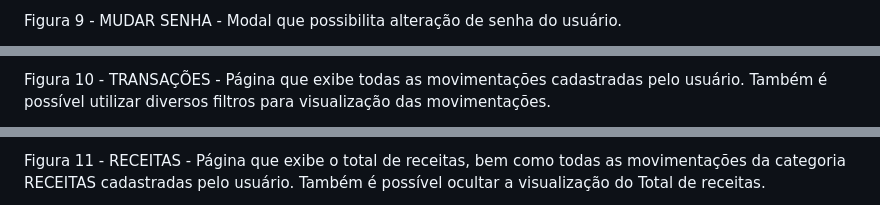
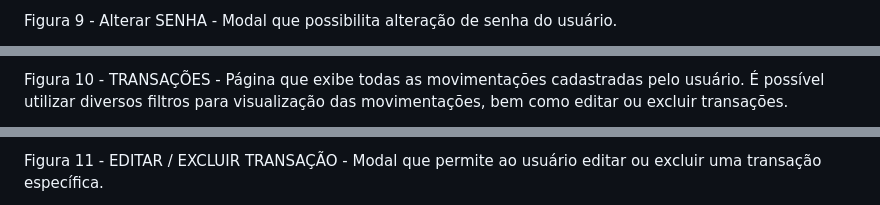
Before and after one commit to ICEI-PUC-Minas-PMV-ADS/pmv-ads-2023-2-e1-proj-web-t5-finanfy, a Markdown page: documentos/04-Projeto de Interface.md, 3 parts joined by grey strips. Drawn GitHub-style.

```diff
--- a/documentos/04-Projeto de Interface.md
+++ b/documentos/04-Projeto de Interface.md
@@ -53,3 +53,3 @@ Figura 8 - PERFIL - Modal de perfil do usuário, que exibe as informações de c
 
-Figura 9 - MUDAR SENHA - Modal que possibilita alteração de senha do usuário.
+Figura 9 - Alterar SENHA - Modal que possibilita alteração de senha do usuário.
 
@@ -57,3 +57,3 @@ Figura 9 - MUDAR SENHA - Modal que possibilita alteração de senha do usuário.
 
-Figura 10 - TRANSAÇÕES - Página que exibe todas as movimentações cadastradas pelo usuário. Também é possível utilizar diversos filtros para visualização das movimentações.
+Figura 10 - TRANSAÇÕES - Página que exibe todas as movimentações cadastradas pelo usuário. É possível utilizar diversos filtros para visualização das movimentações, bem como editar ou excluir transações.
 
@@ -61,3 +61,3 @@ Figura 10 - TRANSAÇÕES - Página que exibe todas as movimentações cadastrada
 
-Figura 11 - RECEITAS - Página que exibe o total de receitas, bem como todas as movimentações da categoria RECEITAS cadastradas pelo usuário. Também é possível ocultar a visualização do Total de receitas.
+Figura 11 - EDITAR / EXCLUIR TRANSAÇÃO - Modal que permite ao usuário editar ou excluir uma transação específica.
 
```
Also changed, not shown: other parts of documentos/04-Projeto de Interface.md (+25 -21 lines).
